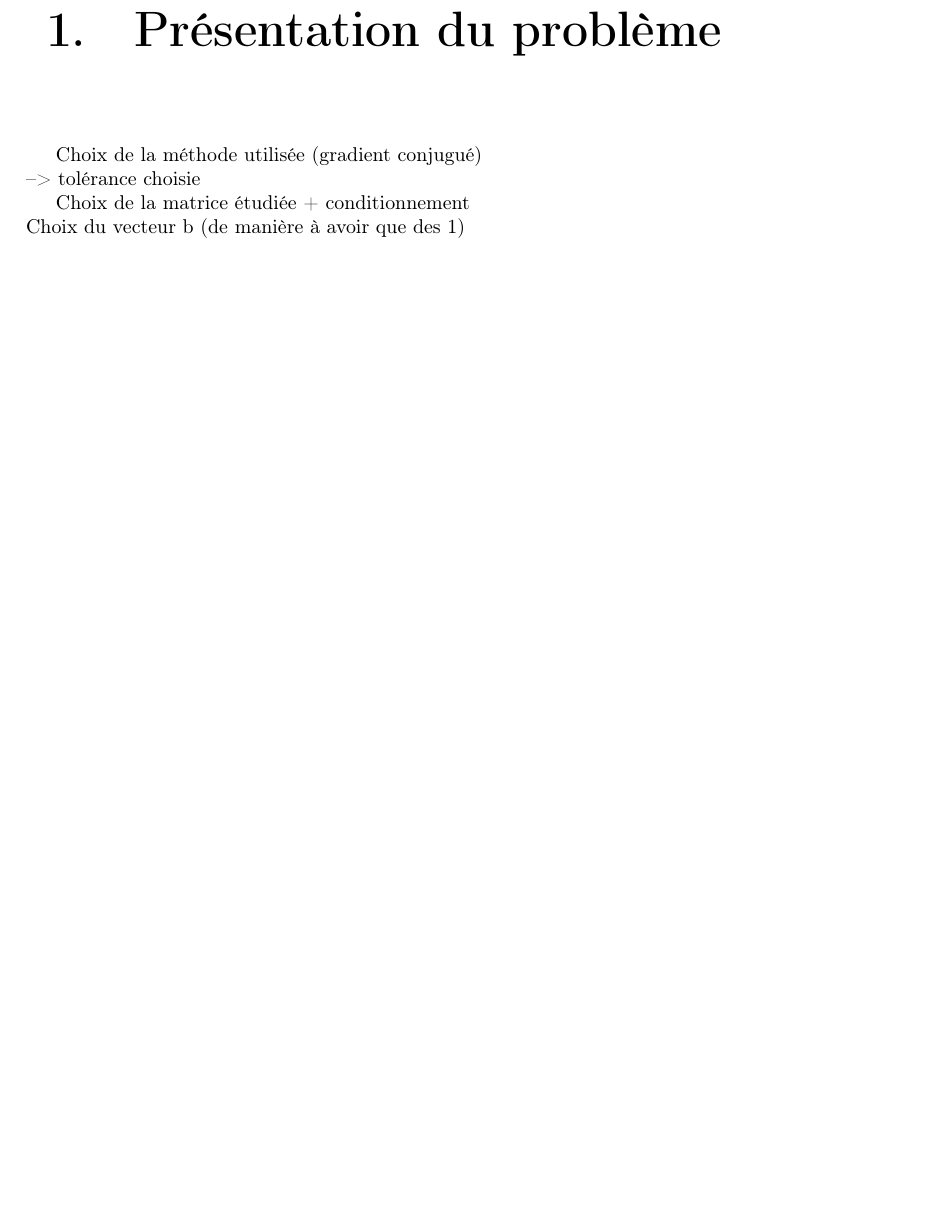
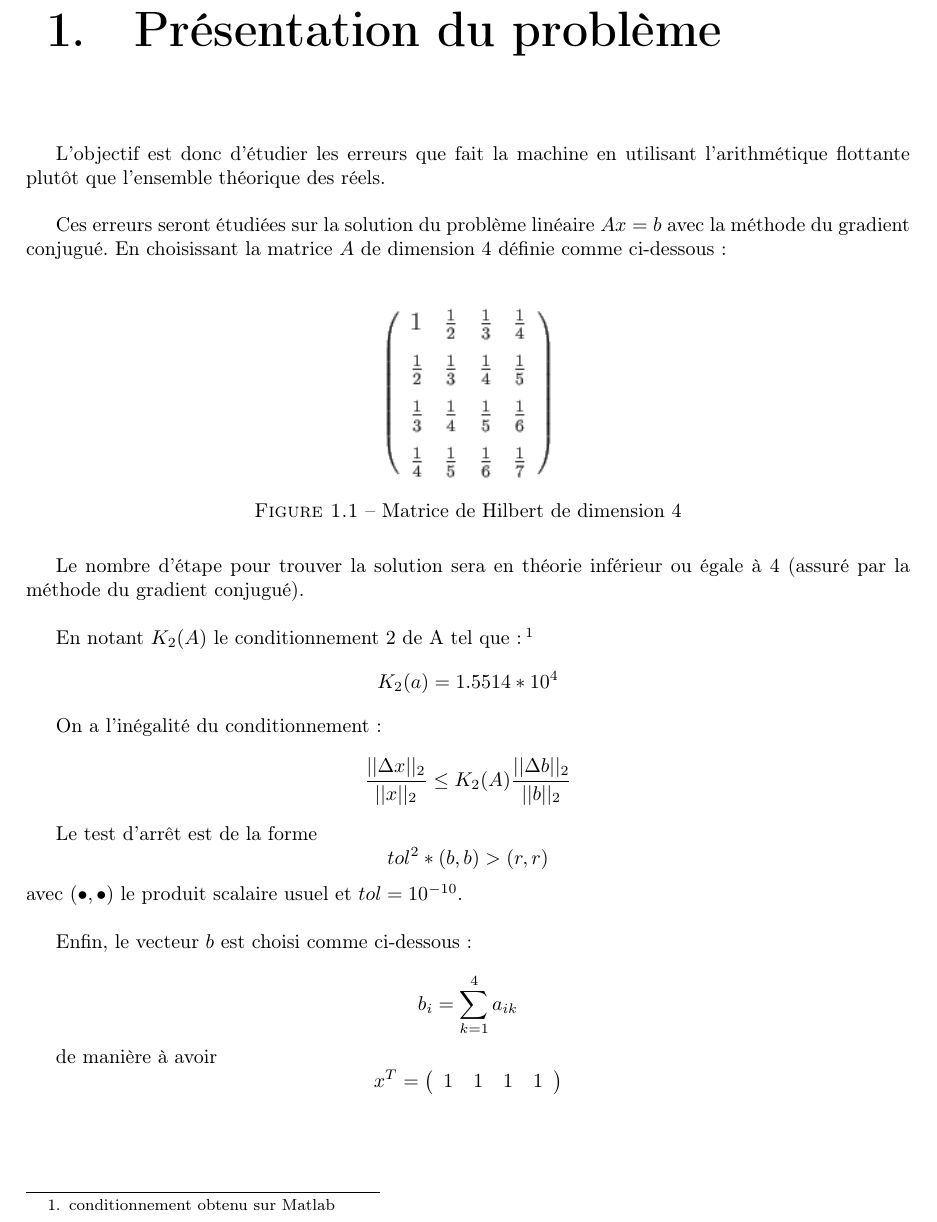
Before and after one commit to kgatel/-Solving-a-linear-system-Ax-b-by-the-Conjugate-Gradient-method, a LaTeX document (Rapport/Rapport_MMSN.tex): part of page 4 of 9, cut so that both start at the same text, the shorter picture padded with empty space. Compiled offline with pdfLaTeX.

Commit message:
Présentation du problème fait

```diff
--- a/Rapport/Rapport_MMSN.tex
+++ b/Rapport/Rapport_MMSN.tex
@@ -100,11 +100,34 @@ numbers=left}
 
 \chapter{Présentation du problème} %kev
 
-Choix de la méthode utilisée (gradient conjugué)\\
---> tolérance choisie
+L'objectif est donc d'étudier les erreurs que fait la machine en utilisant l'arithmétique flottante plutôt que l'ensemble théorique des réels.\\
 
-Choix de la matrice étudiée + conditionnement \\
-Choix du vecteur b (de manière à avoir que des 1)
+ Ces erreurs seront étudiées sur la solution du problème linéaire $Ax=b$ avec la méthode du gradient conjugué. En choisissant la matrice $A$ de dimension 4 définie comme ci-dessous :\\
+
+\begin{figure}[H]
+	\center
+	\includegraphics[width=0.2\textwidth]{./Images/H_4}
+	\caption{Matrice de Hilbert de dimension 4}
+\end{figure}
+
+Le nombre d'étape pour trouver la solution sera en théorie inférieur ou égale à 4 (assuré par la méthode du gradient conjugué).\\
+
+En notant $K_2(A)$ le conditionnement 2 de A tel que :\footnote{conditionnement obtenu sur Matlab}
+$$K_2(a)= 1.5514*10^4$$
+
+On a l'inégalité du conditionnement :
+$$\frac{||\Delta x||_{2}}{||x||_2}\leq K_2(A)\frac{||\Delta b||_{2}}{||b||_2}$$
+
+Le test d'arrêt est de la forme $$tol^2*(b,b) > (r,r) $$
+avec $(\bullet,\bullet)$ le produit scalaire usuel et $tol=10^{-10}$.\\
+
+Enfin, le vecteur $b$ est choisi comme ci-dessous :
+
+$$b_i=\sum_{k=1}^4a_{ik}$$
+
+de manière à avoir
+$$x^T=\left(\begin{array}{cccc}
+1 & 1 & 1 & 1\end{array}\right)$$
 
 
 
```
Also changed, not shown: Rapport/Images/H_4.png (added), Rapport/Rapport_MMSN.pdf.
